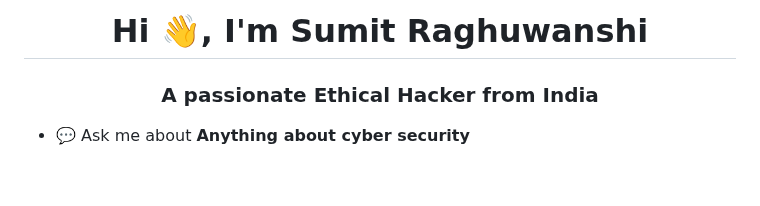
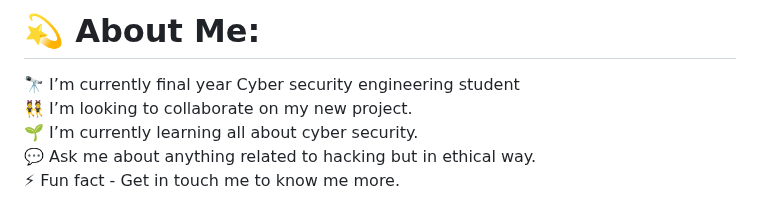
Before and after one commit to SR-Nighthawk/SR-Nighthawk, a Markdown page: README.md, the part around one of its changes. GitHub-like rendering; blank space fills up the shorter version.

```diff
--- a/README.md
+++ b/README.md
@@ -1,5 +1,4 @@
-<h1 align="center">Hi 👋, I'm Sumit Raghuwanshi</h1>
-<h3 align="center">A passionate Ethical Hacker from India</h3>
+# 💫 About Me:
+🔭 I’m currently final year Cyber security engineering student<br>👯 I’m looking to collaborate on my new project.<br>🌱 I’m currently learning all about cyber security.<br>💬 Ask me about anything related to hacking but in ethical way.<br>⚡ Fun fact - Get in touch me to know me more.
 
-- 💬 Ask me about **Anything about cyber security**
 
```
Also changed, not shown: other parts of README.md (+26 -9 lines).
